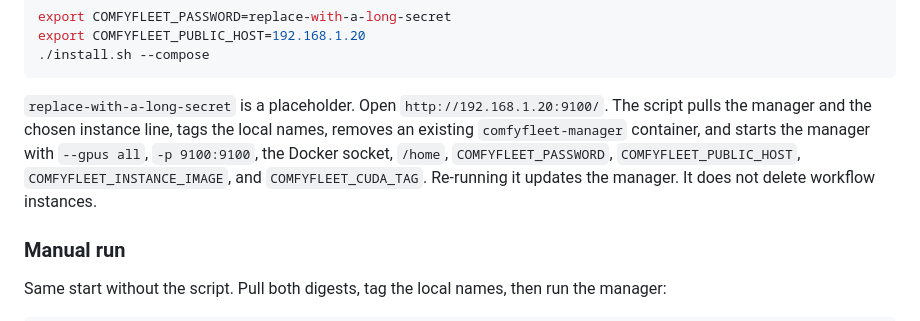
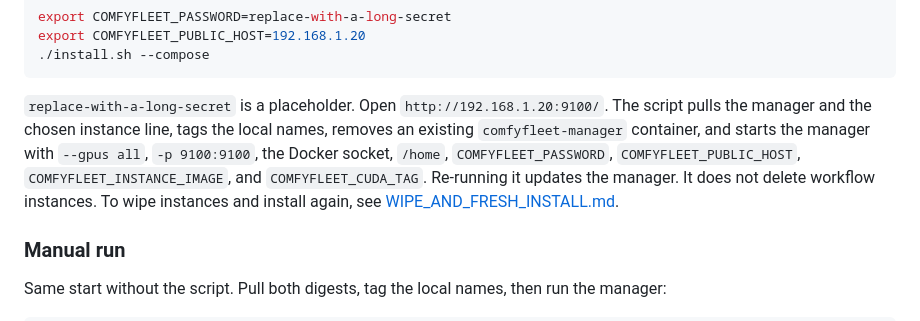
Before and after one commit to RecognizeYourPrivilege/ComfyFleet, a Markdown page: README.md, the part around the change. Rendered like a GitHub page.

````diff
--- a/README.md
+++ b/README.md
@@ -171,7 +171,7 @@ export COMFYFLEET_PUBLIC_HOST=192.168.1.20
 ./install.sh --compose
 ```
 
-`replace-with-a-long-secret` is a placeholder. Open `http://192.168.1.20:9100/`. The script pulls the manager and the chosen instance line, tags the local names, removes an existing `comfyfleet-manager` container, and starts the manager with `--gpus all`, `-p 9100:9100`, the Docker socket, `/home`, `COMFYFLEET_PASSWORD`, `COMFYFLEET_PUBLIC_HOST`, `COMFYFLEET_INSTANCE_IMAGE`, and `COMFYFLEET_CUDA_TAG`. Re-running it updates the manager. It does not delete workflow instances.
+`replace-with-a-long-secret` is a placeholder. Open `http://192.168.1.20:9100/`. The script pulls the manager and the chosen instance line, tags the local names, removes an existing `comfyfleet-manager` container, and starts the manager with `--gpus all`, `-p 9100:9100`, the Docker socket, `/home`, `COMFYFLEET_PASSWORD`, `COMFYFLEET_PUBLIC_HOST`, `COMFYFLEET_INSTANCE_IMAGE`, and `COMFYFLEET_CUDA_TAG`. Re-running it updates the manager. It does not delete workflow instances. To wipe instances and install again, see [WIPE_AND_FRESH_INSTALL.md](WIPE_AND_FRESH_INSTALL.md).
 
 ### Manual run
 
````
Also changed, not shown: WIPE_AND_FRESH_INSTALL.md (added, +71 -0 lines).
